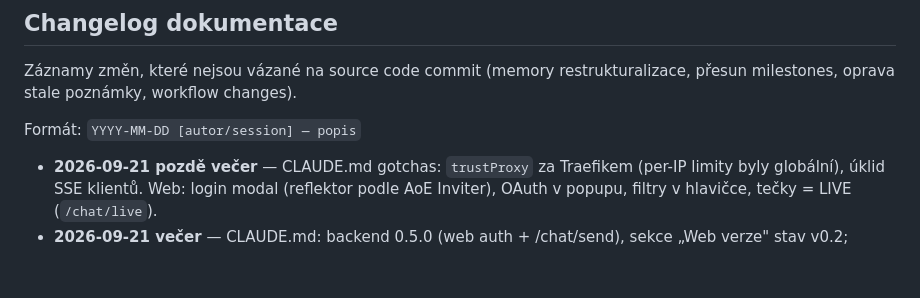
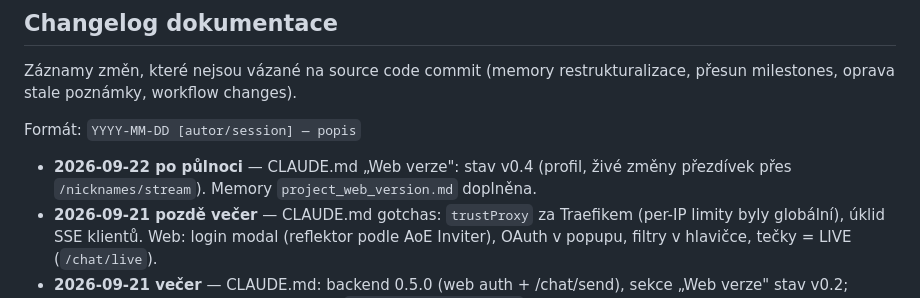
Before and after one commit to jouki/UnityChat, a Markdown page: CLAUDE-HISTORY.md, the part around the change. Rendered like a GitHub page; blank space fills up the shorter version.

```diff
--- a/CLAUDE-HISTORY.md
+++ b/CLAUDE-HISTORY.md
@@ -145,6 +145,7 @@ Záznamy změn, které nejsou vázané na source code commit (memory restruktura
 
 Formát: `YYYY-MM-DD [autor/session] — popis`
 
+- **2026-09-22 po půlnoci** — CLAUDE.md „Web verze": stav v0.4 (profil, živé změny přezdívek přes `/nicknames/stream`). Memory `project_web_version.md` doplněna.
 - **2026-09-21 pozdě večer** — CLAUDE.md gotchas: `trustProxy` za Traefikem (per-IP limity byly globální), úklid SSE klientů. Web: login modal (reflektor podle AoE Inviter), OAuth v popupu, filtry v hlavičce, tečky = LIVE (`/chat/live`).
 - **2026-09-21 večer** — CLAUDE.md: backend 0.5.0 (web auth + /chat/send), sekce „Web verze" stav v0.2; backend README endpointy; memory `project_web_version.md` (v0.2 live, podmínky Kick scope / Google verifikace, co ověřit).
 - **2026-09-21** — CLAUDE.md: struktura `extension/core/` (7 modulů), milestones 3.39.9–21, backend 0.4.0 `/chat/stream`, sekce „Web verze" doplněna o stav v0.1 (live na robdiesalot.com/chat/, deploy z PC kvůli geo-blokaci FTP, bridge mechanismus). Memory checkpoint + `project_web_version.md`.
```
Also changed, not shown: CLAUDE.md (+7 -0 lines).
